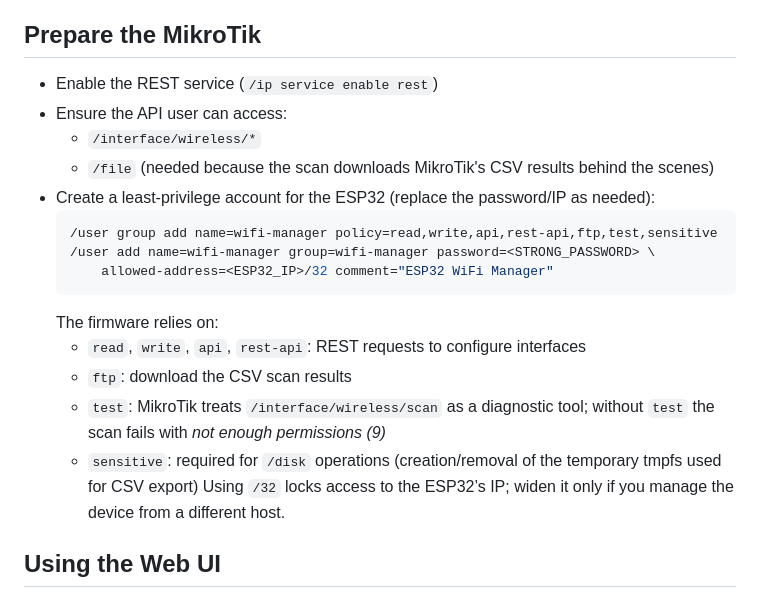
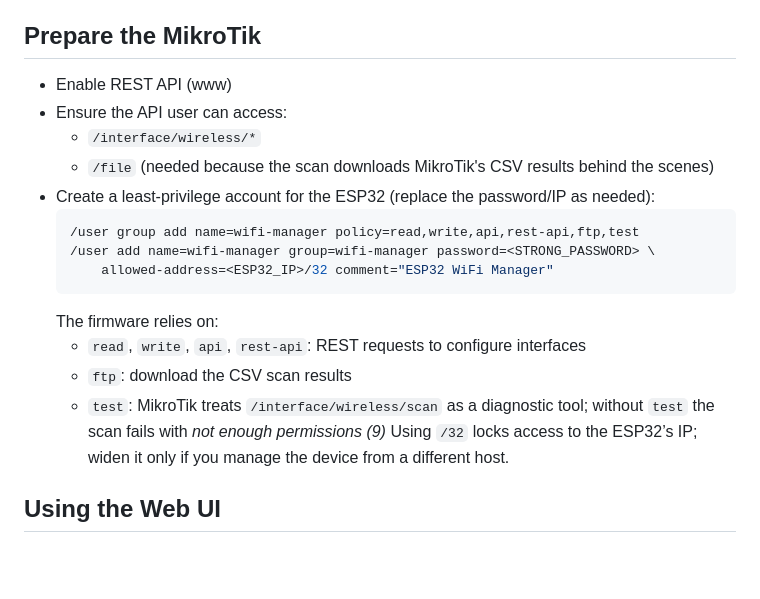
Before and after one commit to matztam/mikrotik-wifi-manager, a Markdown page: README.md, the part around the change. Drawn GitHub-style; blank space fills up the shorter version.

Commit message:
Revert "Clarify MikroTik REST setup in README"
This reverts commit 23b7a2f42a8544dcb1ef224fdc9622b5c1b6fded.

````diff
--- a/README.md
+++ b/README.md
@@ -82,13 +82,13 @@ doc/            Screenshots and assets referenced by the README
 
 ## Prepare the MikroTik
 
-- Enable the REST service (`/ip service enable rest`)
+- Enable REST API (www)
 - Ensure the API user can access:
   - `/interface/wireless/*`
   - `/file` (needed because the scan downloads MikroTik's CSV results behind the scenes)
 - Create a least-privilege account for the ESP32 (replace the password/IP as needed):
   ```bash
-  /user group add name=wifi-manager policy=read,write,api,rest-api,ftp,test,sensitive
+  /user group add name=wifi-manager policy=read,write,api,rest-api,ftp,test
   /user add name=wifi-manager group=wifi-manager password=<STRONG_PASSWORD> \
       allowed-address=<ESP32_IP>/32 comment="ESP32 WiFi Manager"
   ```
@@ -96,7 +96,6 @@ doc/            Screenshots and assets referenced by the README
   - `read`, `write`, `api`, `rest-api`: REST requests to configure interfaces
   - `ftp`: download the CSV scan results
   - `test`: MikroTik treats `/interface/wireless/scan` as a diagnostic tool; without `test` the scan fails with *not enough permissions (9)*
-  - `sensitive`: required for `/disk` operations (creation/removal of the temporary tmpfs used for CSV export)
   Using `/32` locks access to the ESP32’s IP; widen it only if you manage the device from a different host.
 
 ## Using the Web UI
````
